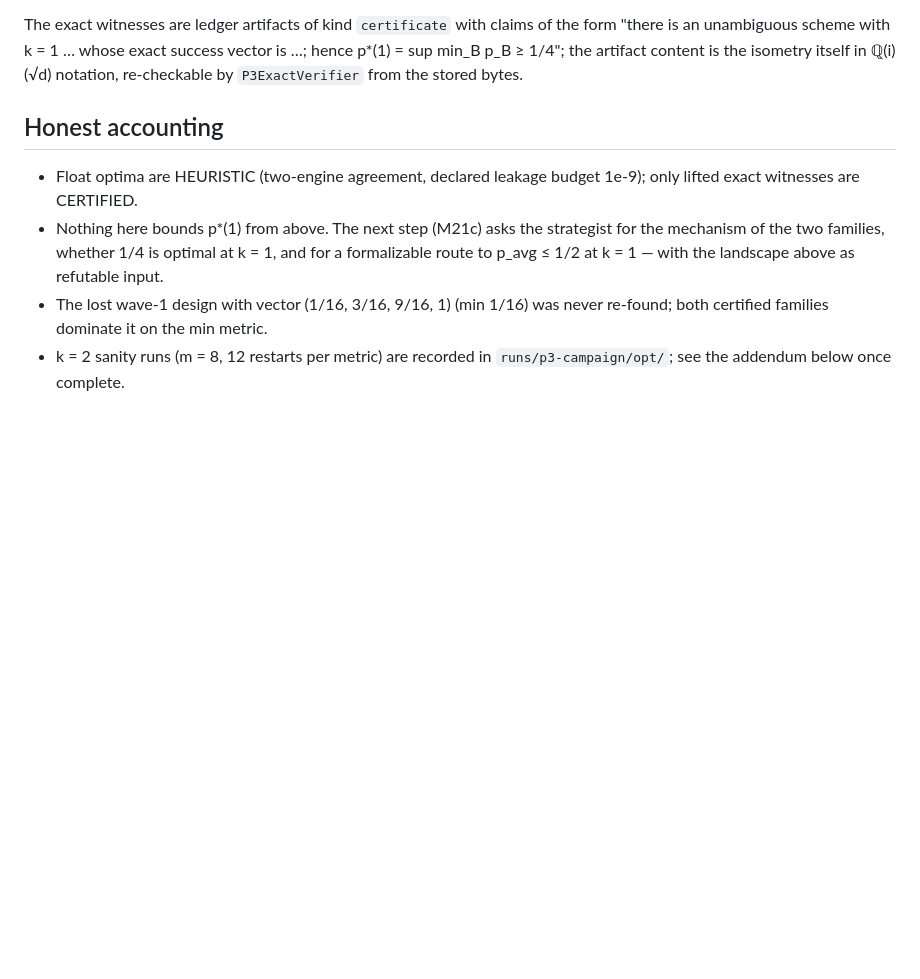
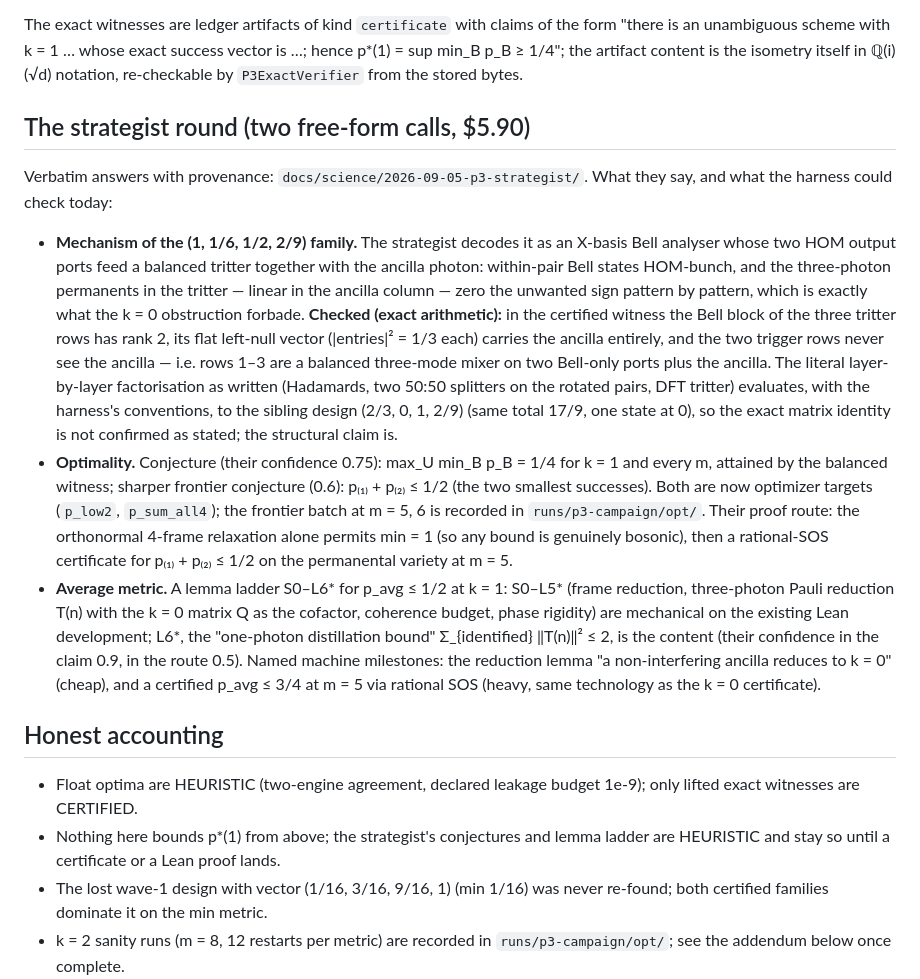
Before and after one commit to sghowell/empiricist, a Markdown page: docs/science/2026-09-05-p3-min-metric-landscape.md, the part around the change. Rendered like a GitHub page; blank space fills up the shorter version.

Commit message:
docs: strategist round in the P3 landscape note (tritter mechanism checked structurally, conjectures, lemma ladder)

```diff
--- a/docs/science/2026-09-05-p3-min-metric-landscape.md
+++ b/docs/science/2026-09-05-p3-min-metric-landscape.md
@@ -64,13 +64,44 @@ The exact witnesses are ledger artifacts of kind `certificate` with claims of th
 p*(1) = sup min_B p_B ≥ 1/4"; the artifact content is the isometry itself in ℚ(i)(√d)
 notation, re-checkable by `P3ExactVerifier` from the stored bytes.
 
+## The strategist round (two free-form calls, $5.90)
+
+Verbatim answers with provenance: `docs/science/2026-09-05-p3-strategist/`. What they say,
+and what the harness could check today:
+
+- **Mechanism of the (1, 1/6, 1/2, 2/9) family.** The strategist decodes it as an X-basis
+  Bell analyser whose two HOM output ports feed a balanced tritter together with the ancilla
+  photon: within-pair Bell states HOM-bunch, and the three-photon permanents in the tritter
+  — linear in the ancilla column — zero the unwanted sign pattern by pattern, which is
+  exactly what the k = 0 obstruction forbade. **Checked (exact arithmetic):** in the certified
+  witness the Bell block of the three tritter rows has rank 2, its flat left-null vector
+  (|entries|² = 1/3 each) carries the ancilla entirely, and the two trigger rows never see
+  the ancilla — i.e. rows 1–3 are a balanced three-mode mixer on two Bell-only ports plus
+  the ancilla. The literal layer-by-layer factorisation as written (Hadamards, two 50:50
+  splitters on the rotated pairs, DFT tritter) evaluates, with the harness's conventions, to
+  the sibling design (2/3, 0, 1, 2/9) (same total 17/9, one state at 0), so the exact
+  matrix identity is not confirmed as stated; the structural claim is.
+- **Optimality.** Conjecture (their confidence 0.75): max_U min_B p_B = 1/4 for k = 1 and
+  every m, attained by the balanced witness; sharper frontier conjecture (0.6):
+  p₍₁₎ + p₍₂₎ ≤ 1/2 (the two smallest successes). Both are now optimizer targets
+  (`p_low2`, `p_sum_all4`); the frontier batch at m = 5, 6 is recorded in
+  `runs/p3-campaign/opt/`. Their proof route: the orthonormal 4-frame relaxation alone
+  permits min = 1 (so any bound is genuinely bosonic), then a rational-SOS certificate for
+  p₍₁₎ + p₍₂₎ ≤ 1/2 on the permanental variety at m = 5.
+- **Average metric.** A lemma ladder S0–L6\* for p_avg ≤ 1/2 at k = 1: S0–L5\* (frame
+  reduction, three-photon Pauli reduction T(n) with the k = 0 matrix Q as the cofactor,
+  coherence budget, phase rigidity) are mechanical on the existing Lean development; L6\*,
+  the "one-photon distillation bound" Σ_{identified} ‖T(n)‖² ≤ 2, is the content
+  (their confidence in the claim 0.9, in the route 0.5). Named machine milestones: the
+  reduction lemma "a non-interfering ancilla reduces to k = 0" (cheap), and a certified
+  p_avg ≤ 3/4 at m = 5 via rational SOS (heavy, same technology as the k = 0 certificate).
+
 ## Honest accounting
 
 - Float optima are HEURISTIC (two-engine agreement, declared leakage budget 1e-9); only
   lifted exact witnesses are CERTIFIED.
-- Nothing here bounds p*(1) from above. The next step (M21c) asks the strategist for the
-  mechanism of the two families, whether 1/4 is optimal at k = 1, and for a formalizable
-  route to p_avg ≤ 1/2 at k = 1 — with the landscape above as refutable input.
+- Nothing here bounds p*(1) from above; the strategist's conjectures and lemma ladder are
+  HEURISTIC and stay so until a certificate or a Lean proof lands.
 - The lost wave-1 design with vector (1/16, 3/16, 9/16, 1) (min 1/16) was never
   re-found; both certified families dominate it on the min metric.
 - k = 2 sanity runs (m = 8, 12 restarts per metric) are recorded in
```
